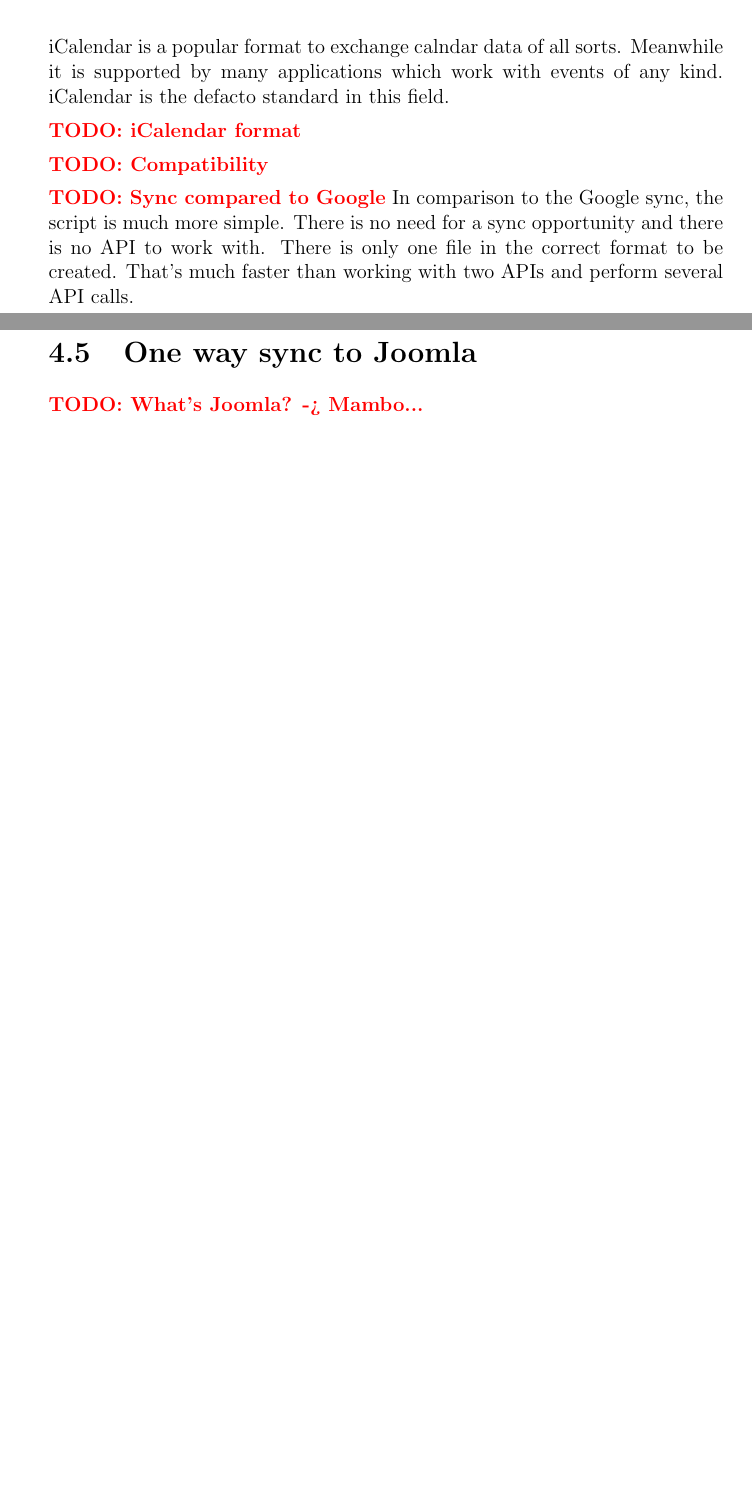
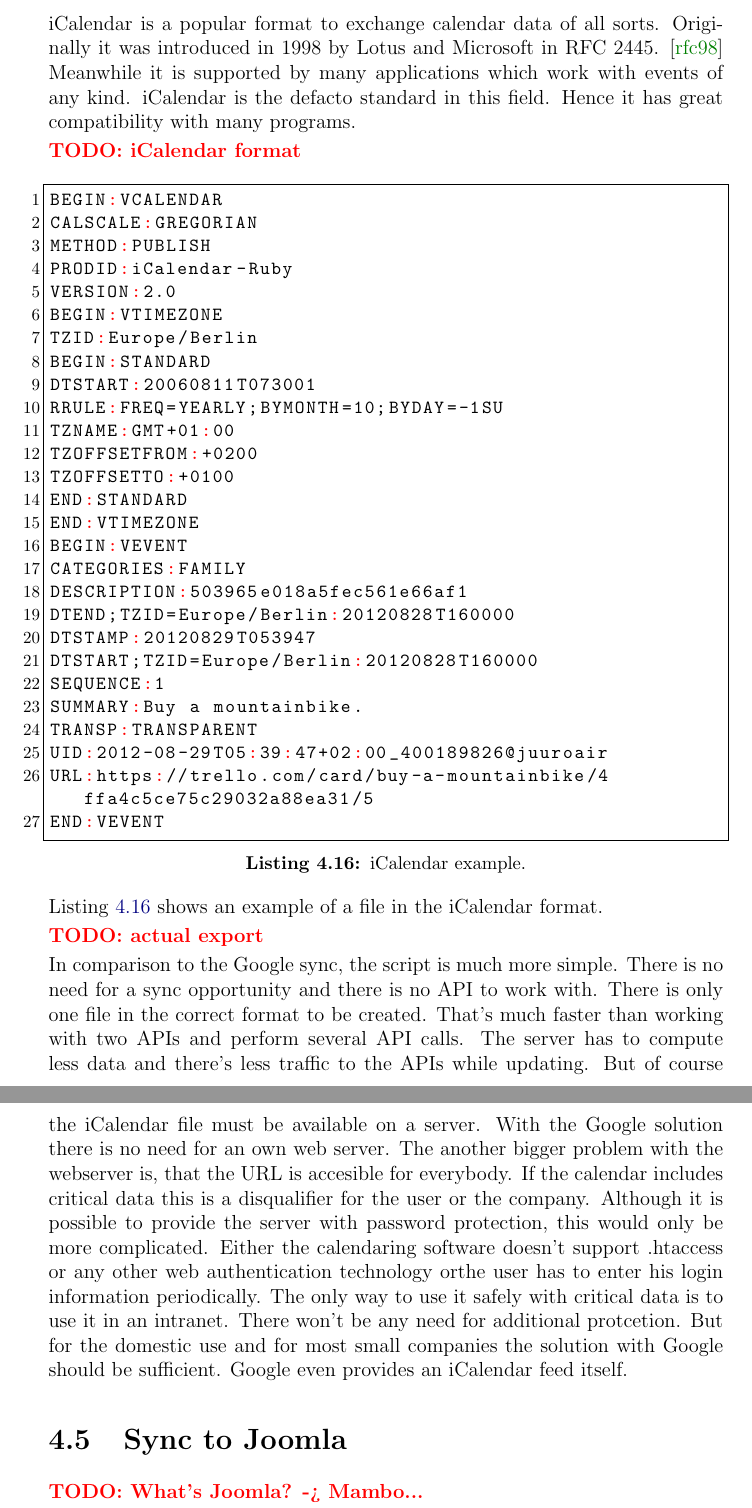
Before and after one commit to Juuro/New-interfaces-for-the-collaboration-tool-Trello., a LaTeX thesis (paper.tex, which reads sec3.tex, sources.bib): two parts of pages 38 and 39 of 51 before the commit and two parts of pages 39 and 40 of 53 after it, joined at a grey line, cut so that both start at the same text, the shorter picture padded with empty space. Compiled offline with pdfLaTeX.

Commit message:
iCalendar, Acknowledgement

```diff
--- a/paper.tex
+++ b/paper.tex
@@ -25,6 +25,8 @@
 \makeindex
 
 \setlength{\parindent}{0mm}
+
+\renewcommand*{\lstlistlistingname}{List of Listings}
 
 \usepackage{xcolor}
 \usepackage{hyperref}
--- a/sec3.tex
+++ b/sec3.tex
@@ -322,4 +322,3 @@ If the event is already inserted in the calendar the script checks if the card's
 The third possible scenario is an orphaned event in Google Calendar. If a user in Trello removes the due date of a card or the card itself, the event in Google Calendar is no longer valid. To solve this problem the script loads all cards with due dates and all events from Google Calendar. All card ids are saved in an array and all location field entries in another. Now the array with the card ids from Trello is subtracted from the array with the location fields. The resulting array contains just events which don't have acorresponding card with a due date in Trello. After that the script checks if the remaining location field entries are in the format of Trello card ids. But the only indicators that can be used are the length of the string – a Trelloc ard id has 24 characters – and if it contains only numbers and letters. TBut there's a problem with this approach. If there are other events which are not inserted by this script which have accidently location fields with 24 characters containing only numbers and letters, they will be deleted. It's not very likely that this happens. Names of cities or other typical used date in the location field don't have the length of 24 characters. GPS positions contain dots and are shorter, too. But the possibility of a match exists. The solution would be to use a dedicated calendar only for the use with this script. Or to be very careful with adding new events manually. Of course it's possible to enable this function completely. But in this case there will remain in Trello delted cards as orphaned events in Google Calendar. They have to be deleted manually.
 
 \section{Export to iCalendar}\index{iCalendar}
-iCalendar is a popular format to exchange calndar data of all sorts. Meanwhile it is supported by many applications which work with events of any kind. iCalendar is the defacto standard in this field.
@@ -326,12 +335,44 @@ iCalendar is a popular format to exchange calndar data of all sorts. Meanwhile i
+iCalendar is a popular format to exchange calendar data of all sorts. Originally it was introduced in 1998 by Lotus and Microsoft in RFC 2445. \cite{rfc:2445} Meanwhile it is supported by many applications which work with events of any kind. iCalendar is the defacto standard in this field. Hence it has great compatibility with many programs.
 
 \todo{iCalendar format}
 
-\todo{Compatibility}
+\begin{lstlisting}[aboveskip=1\baselineskip, style=bash, caption=iCalendar example., label=listing023]
+BEGIN:VCALENDAR
+CALSCALE:GREGORIAN
+METHOD:PUBLISH
+PRODID:iCalendar-Ruby
+VERSION:2.0
+BEGIN:VTIMEZONE
+TZID:Europe/Berlin
+BEGIN:STANDARD
+DTSTART:20060811T073001
+RRULE:FREQ=YEARLY;BYMONTH=10;BYDAY=-1SU
+TZNAME:GMT+01:00
+TZOFFSETFROM:+0200
+TZOFFSETTO:+0100
+END:STANDARD
+END:VTIMEZONE
+BEGIN:VEVENT
+CATEGORIES:FAMILY
+DESCRIPTION:503965e018a5fec561e66af1
+DTEND;TZID=Europe/Berlin:20120828T160000
+DTSTAMP:20120829T053947
+DTSTART;TZID=Europe/Berlin:20120828T160000
+SEQUENCE:1
+SUMMARY:Buy a mountainbike.
+TRANSP:TRANSPARENT
+UID:2012-08-29T05:39:47+02:00_400189826@juuroair
+URL:https://trello.com/card/buy-a-mountainbike/4ffa4c5ce75c29032a88ea31/5
+END:VEVENT
+\end{lstlisting}
 
-\todo{Sync compared to Google}
-In comparison to the Google sync, the script is much more simple. There is no need for a sync opportunity and there is no API to work with. There is only one file in the correct format to be created. That's much faster than working with two APIs and perform several API calls.
+Listing \ref{listing023} shows an example of a file in the iCalendar format.
 
-\section{One way sync to Joomla}\index{Joomla}
+\todo{actual export}
+
+In comparison to the Google sync, the script is much more simple. There is no need for a sync opportunity and there is no API to work with. There is only one file in the correct format to be created. That's much faster than working with two APIs and perform several API calls. The server has to compute less data and there's less traffic to the APIs while updating. But of course the iCalendar file must be available on a server. With the Google solution there is no need for an own web server. The another bigger problem with the webserver is, that the URL is accesible for everybody. If the calendar includes critical data this is a disqualifier for the user or the company. Although it is possible to provide the server with password protection, this would only be more complicated. Either the calendaring software doesn't support .htaccess or any other web authentication technology orthe user has to enter his login information periodically. The only way to use it safely with critical data is to use it in an intranet. There won't be any need for additional protcetion. But for the domestic use and for most small companies the solution with Google  should be sufficient. Google even provides an iCalendar feed itself.
+
+\section{Sync to Joomla}\index{Joomla}
 
 \todo{What's Joomla? -> Mambo...}
 
--- a/sources.bib
+++ b/sources.bib
@@ -11,3 +17,8 @@
+	Month = {11},
+	Title = {RFC 2445 - Internet Calendaring and Scheduling Core Object Specification (iCalendar)},
+	Url = {http://tools.ietf.org/html/rfc2445},
+	Year = {1998},
+	Bdsk-Url-1 = {http://tools.ietf.org/html/rfc2445}}
 
 @webpage{json:rfc,
 	Date-Added = {2012-08-29 03:48:29 +0000},
```
Also changed, not shown: sec1.tex (+2 -0 lines), sec2.tex (+4 -4 lines), sec21.tex (+1 -1 lines), sec4.tex (+2 -0 lines), paper.ind, paper.pdf, paper.tex (4 more changed lines), sec3.tex (22 more changed lines), sources.bib (8 more changed lines), 11 other files.
